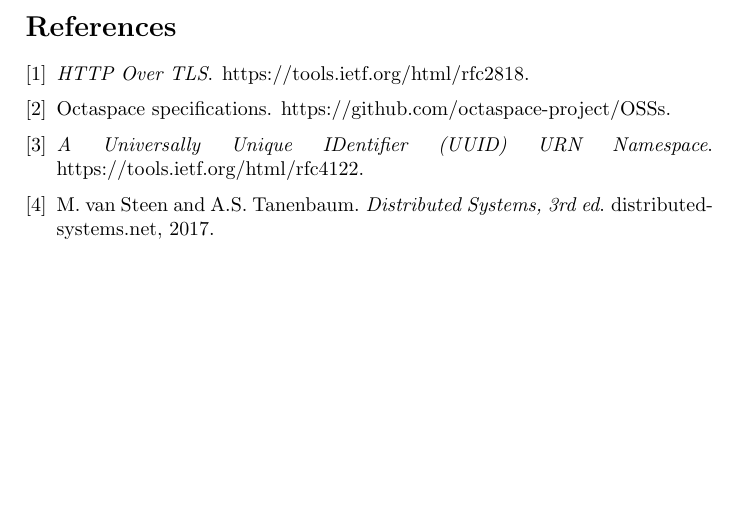
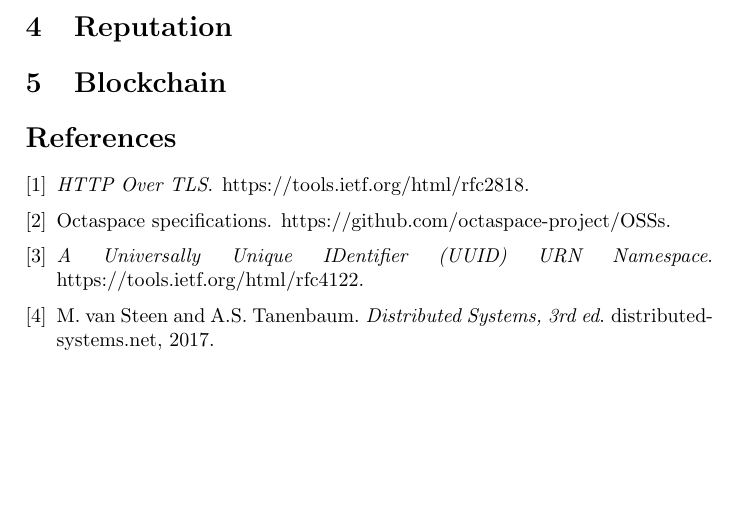
Before and after one commit to octaspace/whitepaper.github.io, a LaTeX paper (paper.tex, which reads blockchain.tex, reputation.tex): part of page 5 of 5, cut at the place of the change. Compiled offline with pdfLaTeX.

Commit message:
Add more section templates

```diff
--- /dev/null
+++ b/blockchain.tex
@@ -0,0 +1 @@
+\section{Blockchain}
--- /dev/null
+++ b/reputation.tex
@@ -0,0 +1 @@
+\section{Reputation}
```
Also changed, not shown: paper.tex (+2 -0 lines).
